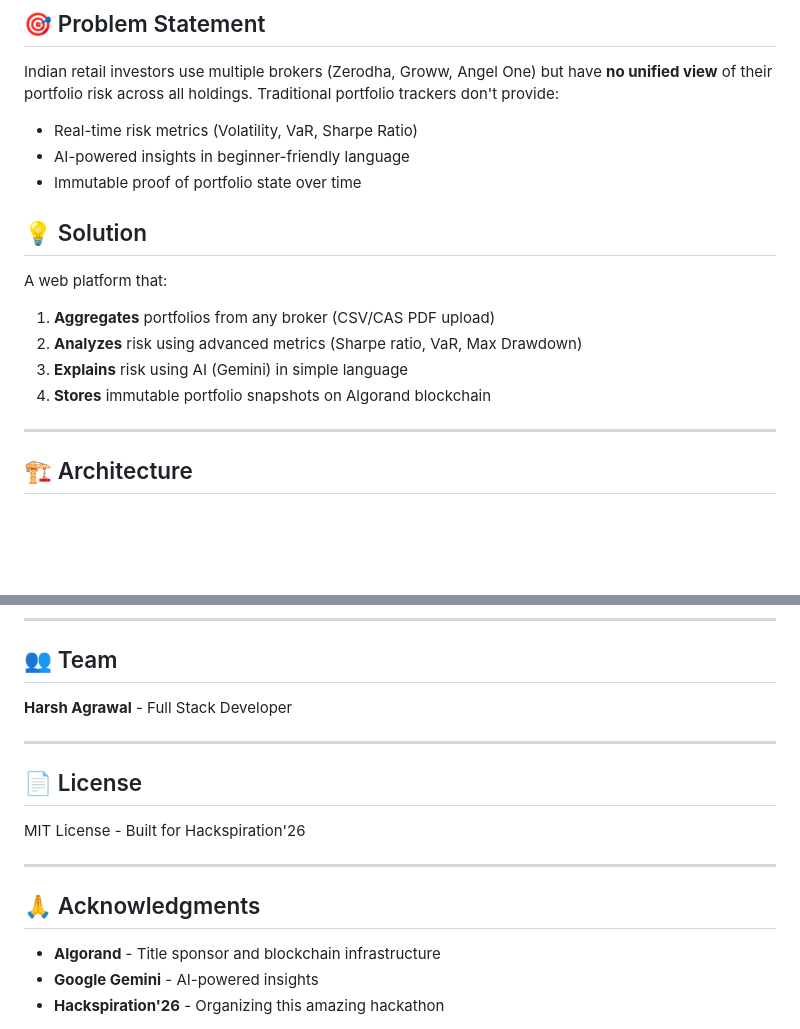
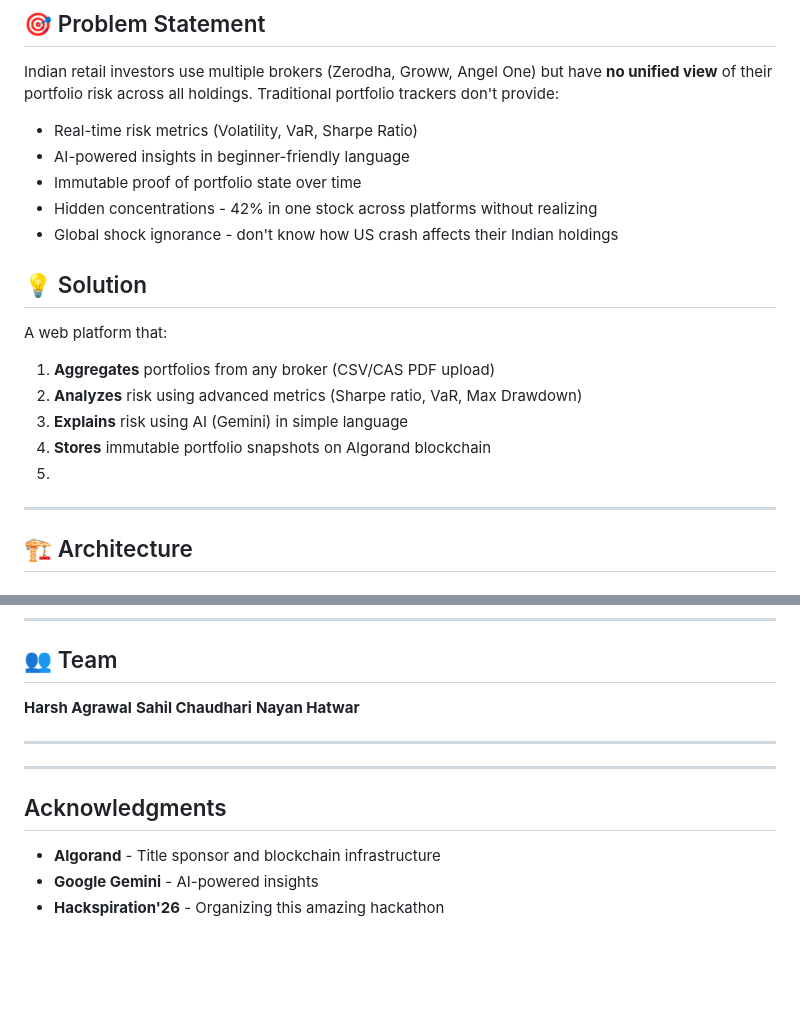
Before and after one commit to harshagrawal-bit/Hackspiration, a Markdown page: README.md, 2 parts joined by grey strips. GitHub-like rendering; blank space fills up the shorter version.

Commit message:
Revise team and acknowledgments in README 01
Updated team members and added acknowledgments section.

```diff
--- a/README.md
+++ b/README.md
@@ -8,6 +8,8 @@ Indian retail investors use multiple brokers (Zerodha, Groww, Angel One) but hav
 - Real-time risk metrics (Volatility, VaR, Sharpe Ratio)
 - AI-powered insights in beginner-friendly language
 - Immutable proof of portfolio state over time
+- Hidden concentrations - 42% in one stock across platforms without realizing
+-  Global shock ignorance - don't know how US crash affects their Indian holdings
 
 ## 💡 Solution
 
@@ -16,6 +18,7 @@ A web platform that:
 2. **Analyzes** risk using advanced metrics (Sharpe ratio, VaR, Max Drawdown)
 3. **Explains** risk using AI (Gemini) in simple language
 4. **Stores** immutable portfolio snapshots on Algorand blockchain
+5.
 
 ---
 
@@ -256,17 +259,15 @@ uvicorn api:app --reload --host 0.0.0.0 --port 8000
 
 ## 👥 Team
 
-**Harsh Agrawal** - Full Stack Developer
+**Harsh Agrawal**
+**Sahil Chaudhari**
+**Nayan Hatwar**
 
 ---
 
-## 📄 License
-
-MIT License - Built for Hackspiration'26
-
 ---
 
-## 🙏 Acknowledgments
+##  Acknowledgments
 
 - **Algorand** - Title sponsor and blockchain infrastructure
 - **Google Gemini** - AI-powered insights
```
